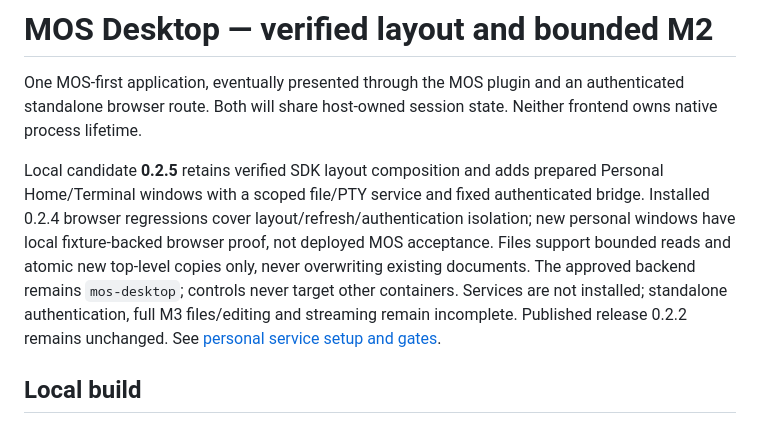
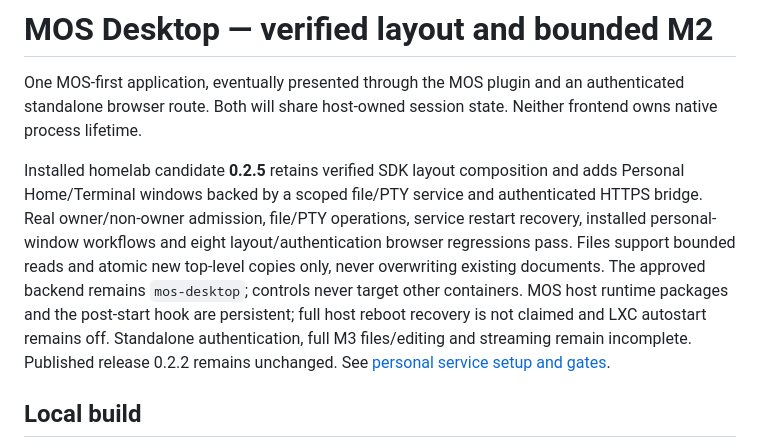
Before and after one commit to mfleming1290/mos-desktop, a Markdown page: README.md, the part around the change. GitHub-like rendering.

Commit message:
Reconcile installed personal-service acceptance and persistence limits

```diff
--- a/README.md
+++ b/README.md
@@ -2,7 +2,7 @@
 
 One MOS-first application, eventually presented through the MOS plugin and an authenticated standalone browser route. Both will share host-owned session state. Neither frontend owns native process lifetime.
 
-Local candidate **0.2.5** retains verified SDK layout composition and adds prepared Personal Home/Terminal windows with a scoped file/PTY service and fixed authenticated bridge. Installed 0.2.4 browser regressions cover layout/refresh/authentication isolation; new personal windows have local fixture-backed browser proof, not deployed MOS acceptance. Files support bounded reads and atomic new top-level copies only, never overwriting existing documents. The approved backend remains `mos-desktop`; controls never target other containers. Services are not installed; standalone authentication, full M3 files/editing and streaming remain incomplete. Published release 0.2.2 remains unchanged. See [personal service setup and gates](backend/README.md).
+Installed homelab candidate **0.2.5** retains verified SDK layout composition and adds Personal Home/Terminal windows backed by a scoped file/PTY service and authenticated HTTPS bridge. Real owner/non-owner admission, file/PTY operations, service restart recovery, installed personal-window workflows and eight layout/authentication browser regressions pass. Files support bounded reads and atomic new top-level copies only, never overwriting existing documents. The approved backend remains `mos-desktop`; controls never target other containers. MOS host runtime packages and the post-start hook are persistent; full host reboot recovery is not claimed and LXC autostart remains off. Standalone authentication, full M3 files/editing and streaming remain incomplete. Published release 0.2.2 remains unchanged. See [personal service setup and gates](backend/README.md).
 
 ## Local build
 
```
